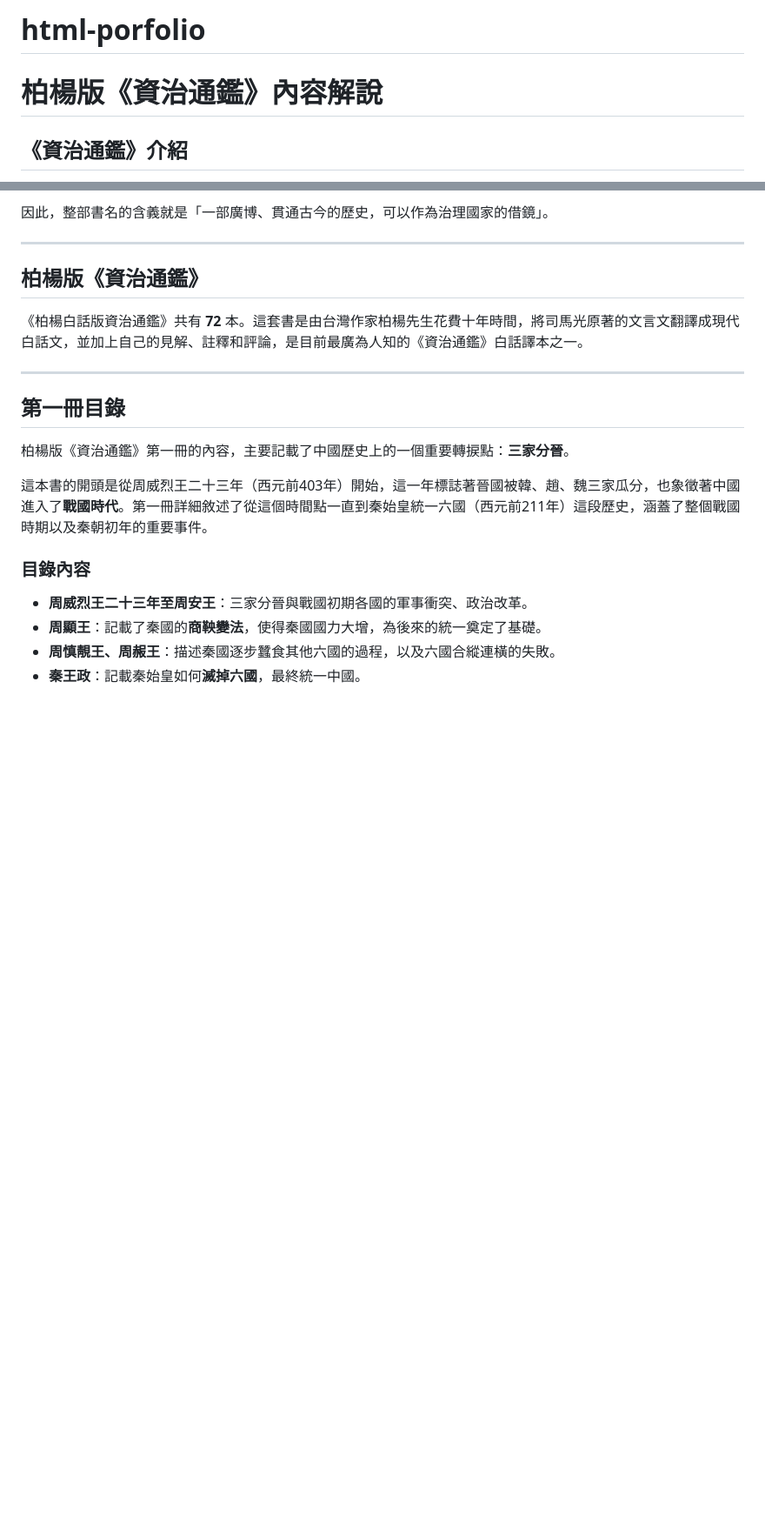
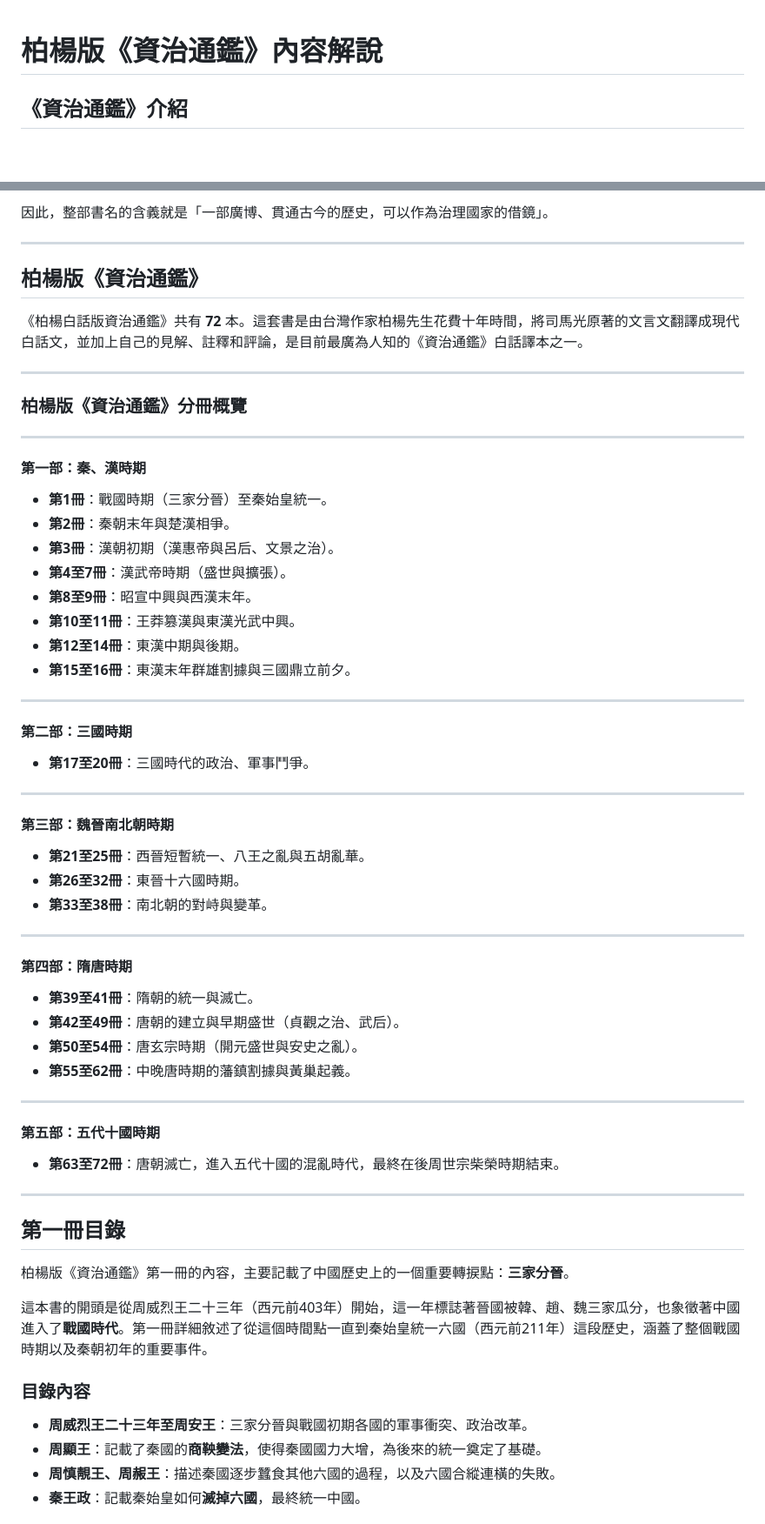
Before and after one commit to samchen20230808/html-porfolio, a Markdown page: README.md, 2 parts joined by grey strips. Shown: that part at 87% size. Drawn GitHub-style; blank space fills up the shorter version.

```diff
--- a/README.md
+++ b/README.md
@@ -1,4 +1,3 @@
-# html-porfolio
 # 柏楊版《資治通鑑》內容解說
 
 ## 《資治通鑑》介紹
@@ -17,6 +16,46 @@
 
 ## 柏楊版《資治通鑑》
 《柏楊白話版資治通鑑》共有 **72** 本。這套書是由台灣作家柏楊先生花費十年時間，將司馬光原著的文言文翻譯成現代白話文，並加上自己的見解、註釋和評論，是目前最廣為人知的《資治通鑑》白話譯本之一。
+
+---
+### 柏楊版《資治通鑑》分冊概覽
+
+---
+
+#### 第一部：秦、漢時期
+* **第1冊**：戰國時期（三家分晉）至秦始皇統一。
+* **第2冊**：秦朝末年與楚漢相爭。
+* **第3冊**：漢朝初期（漢惠帝與呂后、文景之治）。
+* **第4至7冊**：漢武帝時期（盛世與擴張）。
+* **第8至9冊**：昭宣中興與西漢末年。
+* **第10至11冊**：王莽篡漢與東漢光武中興。
+* **第12至14冊**：東漢中期與後期。
+* **第15至16冊**：東漢末年群雄割據與三國鼎立前夕。
+
+---
+
+#### 第二部：三國時期
+* **第17至20冊**：三國時代的政治、軍事鬥爭。
+
+---
+
+#### 第三部：魏晉南北朝時期
+* **第21至25冊**：西晉短暫統一、八王之亂與五胡亂華。
+* **第26至32冊**：東晉十六國時期。
+* **第33至38冊**：南北朝的對峙與變革。
+
+---
+
+#### 第四部：隋唐時期
+* **第39至41冊**：隋朝的統一與滅亡。
+* **第42至49冊**：唐朝的建立與早期盛世（貞觀之治、武后）。
+* **第50至54冊**：唐玄宗時期（開元盛世與安史之亂）。
+* **第55至62冊**：中晚唐時期的藩鎮割據與黃巢起義。
+
+---
+
+#### 第五部：五代十國時期
+* **第63至72冊**：唐朝滅亡，進入五代十國的混亂時代，最終在後周世宗柴榮時期結束。
 
 ---
 
```
